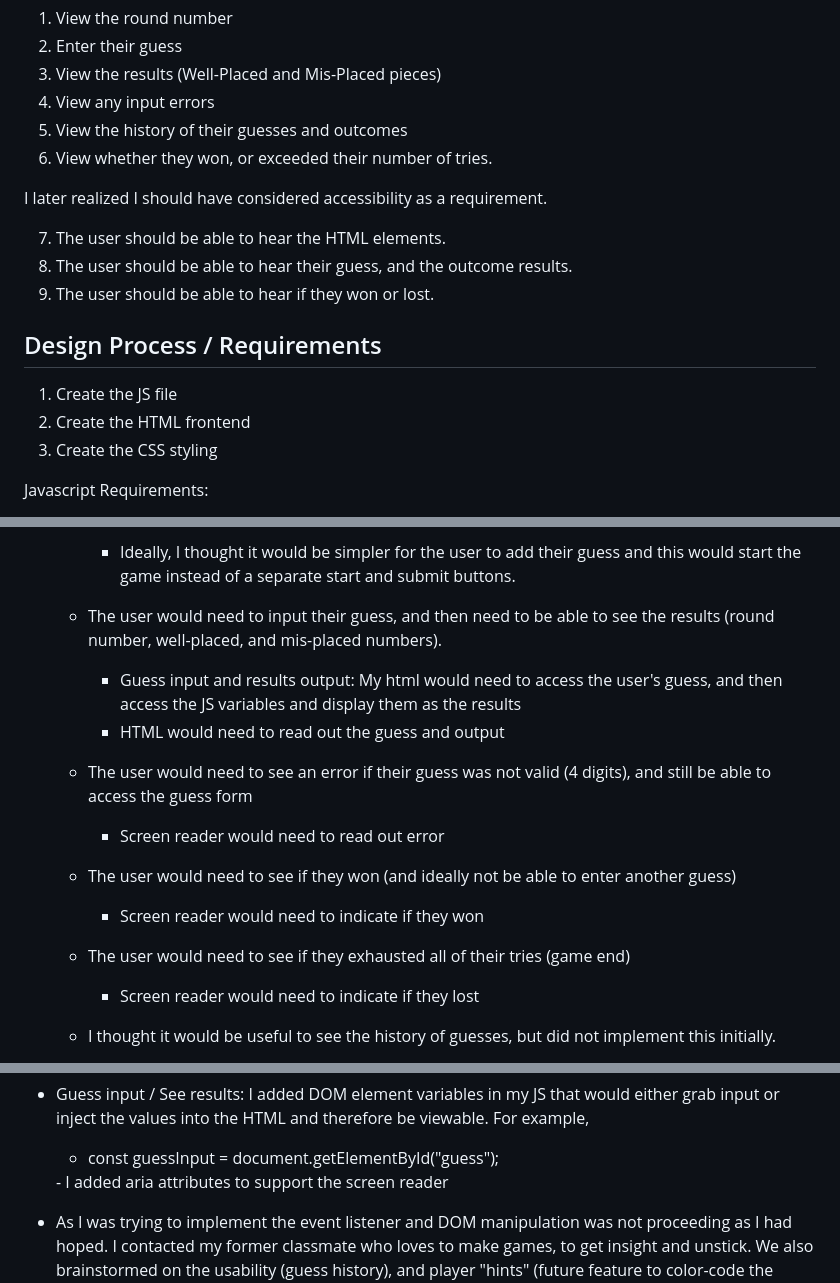
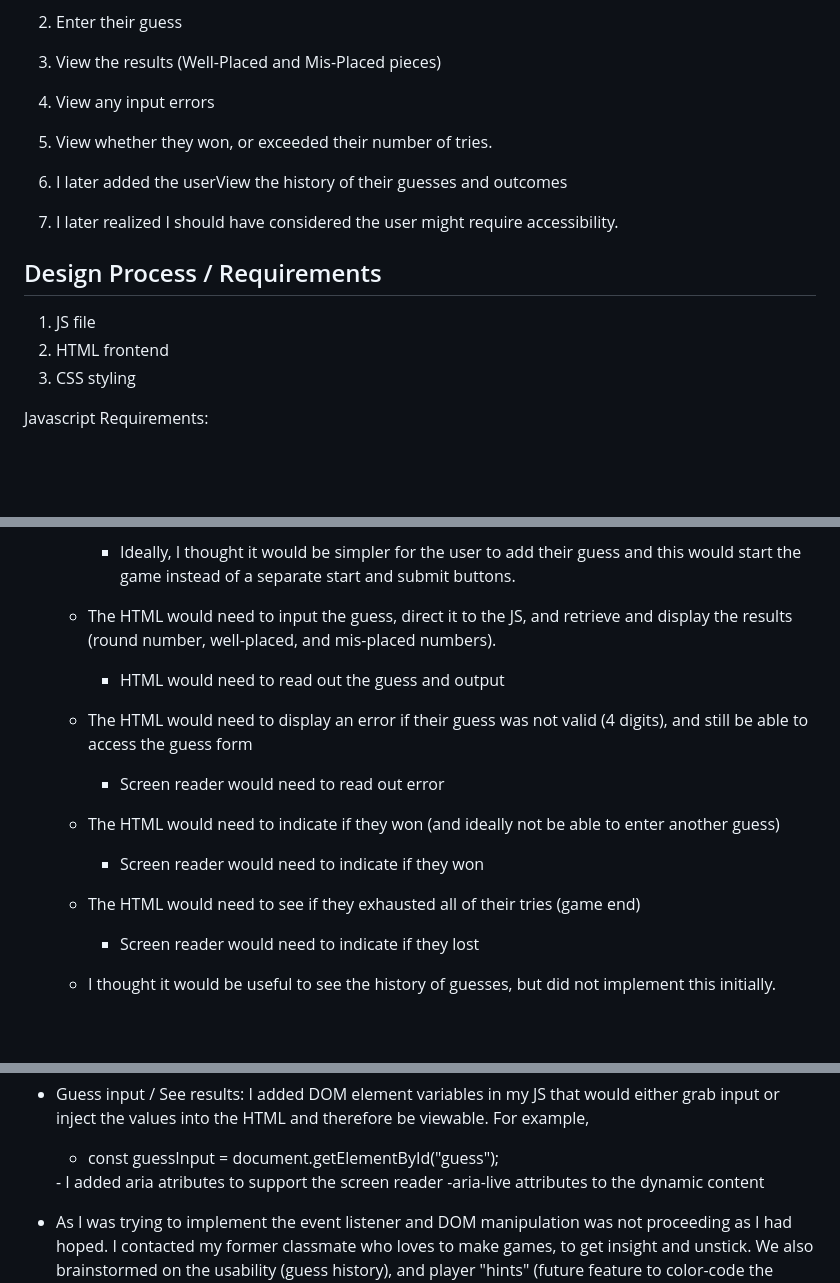
Before and after one commit to aip956/FrontEnd_JS_NumberGuess, a Markdown page: README.md, 3 parts joined by grey strips. Rendered like a GitHub page; blank space fills up the shorter version.

```diff
--- a/README.md
+++ b/README.md
@@ -30,21 +30,19 @@ The user is the game player, and there is one player against the program. I cons
 2. Enter their guess
 3. View the results (Well-Placed and Mis-Placed pieces)
 4. View any input errors
-5. View the history of their guesses and outcomes
-6. View whether they won, or exceeded their number of tries.
+5. View whether they won, or exceeded their number of tries.
+6. I later added the userView the history of their guesses and outcomes
 
-I later realized I should have considered accessibility as a requirement.
+7. I later realized I should have considered the user might require accessibility.
 
 
-7. The user should be able to hear the HTML elements.
-8. The user should be able to hear their guess, and the outcome results.
-9. The user should be able to hear if they won or lost.
+
     </br>
 
 ## Design Process / Requirements
-1. Create the JS file
-2. Create the HTML frontend
-3. Create the CSS styling
+1. JS file
+2. HTML frontend
+3. CSS styling
 
 
 Javascript Requirements:
@@ -67,17 +65,16 @@ Frontend Requirements:
     - Start the game: In node, the user types 'node mmind.js' in the terminal. I needed my HTML to be able to start the game.
         - Ideally, I thought it would be simpler for the user to add their guess and this would start the game instead of a separate start and submit buttons.
 
-    - The user would need to input their guess, and then need to be able to see the results (round number, well-placed, and mis-placed numbers).
-        - Guess input and results output: My html would need to access the user's guess, and then access the JS variables and display them as the results
+    - The HTML would need to input the guess, direct it to the JS, and retrieve and display the results (round number, well-placed, and mis-placed numbers).
         - HTML would need to read out the guess and output
 
-    - The user would need to see an error if their guess was not valid (4 digits), and still be able to access the guess form
+    - The HTML would need to display an error if their guess was not valid (4 digits), and still be able to access the guess form
         - Screen reader would need to read out error
 
-    - The user would need to see if they won (and ideally not be able to enter another guess)
+    - The HTML would need to indicate if they won (and ideally not be able to enter another guess)
         - Screen reader would need to indicate if they won
 
-    - The user would need to see if they exhausted all of their tries (game end)
+    - The HTML would need to see if they exhausted all of their tries (game end)
         - Screen reader would need to indicate if they lost
 
     - I thought it would be useful to see the history of guesses, but did not implement this initially.
@@ -124,7 +120,8 @@ HTML Implementation:
 - Guess input / See results: I added DOM element variables in my JS that would either grab input or inject the values into the HTML and therefore be viewable. For example,
     - const guessInput = document.getElementById("guess"); </br>
     </br>
-    - I added aria attributes to support the screen reader
+    - I added aria atributes to support the screen reader
+        -aria-live attributes to the dynamic content
 
 - As I was trying to implement the event listener and DOM manipulation was not proceeding as I had hoped. I contacted my former classmate who loves to make games, to get insight and unstick. We also brainstormed on the usability (guess history), and player "hints" (future feature to color-code the results).
 
```
Also changed, not shown: other parts of README.md (+14 -10 lines).
